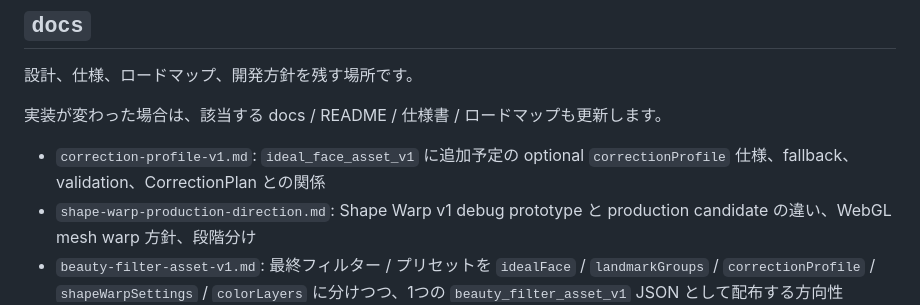
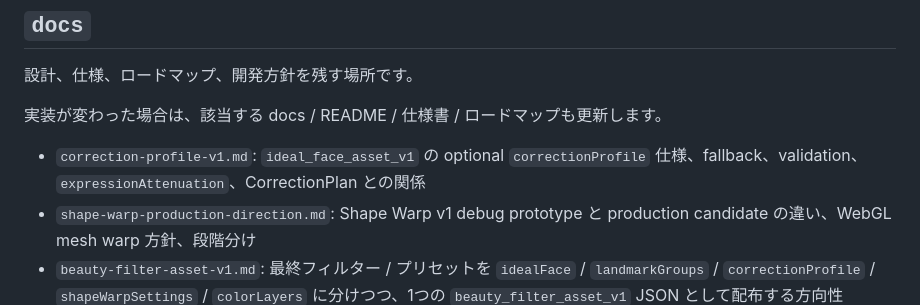
Before and after one commit to officeutq/bae-ar, a Markdown page: docs/repository-structure.md, the part around the change. Rendered like a GitHub page.

```diff
--- a/docs/repository-structure.md
+++ b/docs/repository-structure.md
@@ -189,7 +189,7 @@ Layer Mask Authoring Tool を置く想定の場所です。
 
 実装が変わった場合は、該当する docs / README / 仕様書 / ロードマップも更新します。
 
-- `correction-profile-v1.md`: `ideal_face_asset_v1` に追加予定の optional `correctionProfile` 仕様、fallback、validation、CorrectionPlan との関係
+- `correction-profile-v1.md`: `ideal_face_asset_v1` の optional `correctionProfile` 仕様、fallback、validation、`expressionAttenuation`、CorrectionPlan との関係
 - `shape-warp-production-direction.md`: Shape Warp v1 debug prototype と production candidate の違い、WebGL mesh warp 方針、段階分け
 - `beauty-filter-asset-v1.md`: 最終フィルター / プリセットを `idealFace` / `landmarkGroups` / `correctionProfile` / `shapeWarpSettings` / `colorLayers` に分けつつ、1つの `beauty_filter_asset_v1` JSON として配布する方向性
 
```
Also changed, not shown: README.md (+2 -2 lines), docs/bae_ar_beauty_engine_spec_and_roadmap_2026_05.md (+1 -0 lines).
